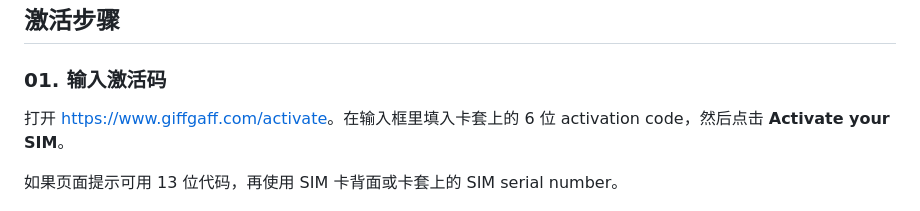
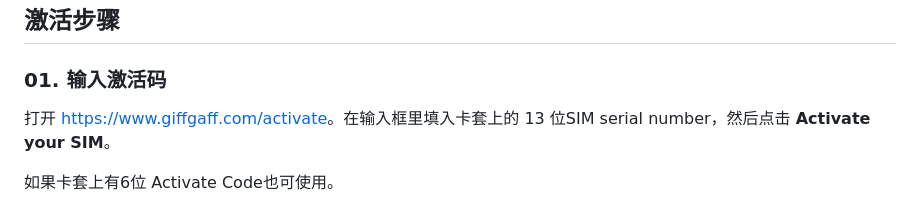
Before and after one commit to roughwind6/giffgaff, a Markdown page: docs/activation.md, the part around the change. GitHub-like rendering.

```diff
--- a/docs/activation.md
+++ b/docs/activation.md
@@ -15,9 +15,9 @@
 
 ### 01. 输入激活码
 
-打开 <https://www.giffgaff.com/activate>。在输入框里填入卡套上的 6 位 activation code，然后点击 **Activate your SIM**。
+打开 <https://www.giffgaff.com/activate>。在输入框里填入卡套上的 13 位SIM serial number，然后点击 **Activate your SIM**。
 
-如果页面提示可用 13 位代码，再使用 SIM 卡背面或卡套上的 SIM serial number。
+如果卡套上有6位 Activate Code也可使用。
 
 ![giffgaff 激活码输入页面和激活码位置截图](../assets/images/activation-step-01.png)
 
```
